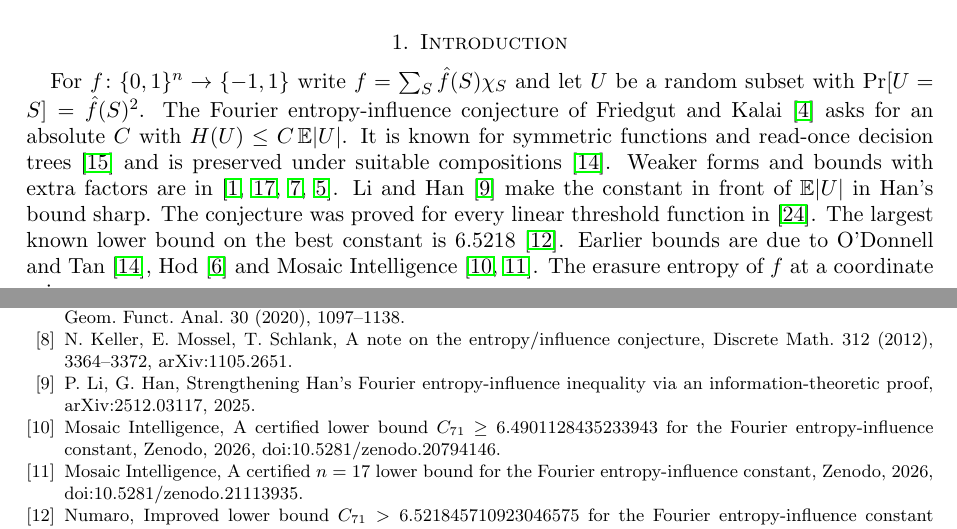
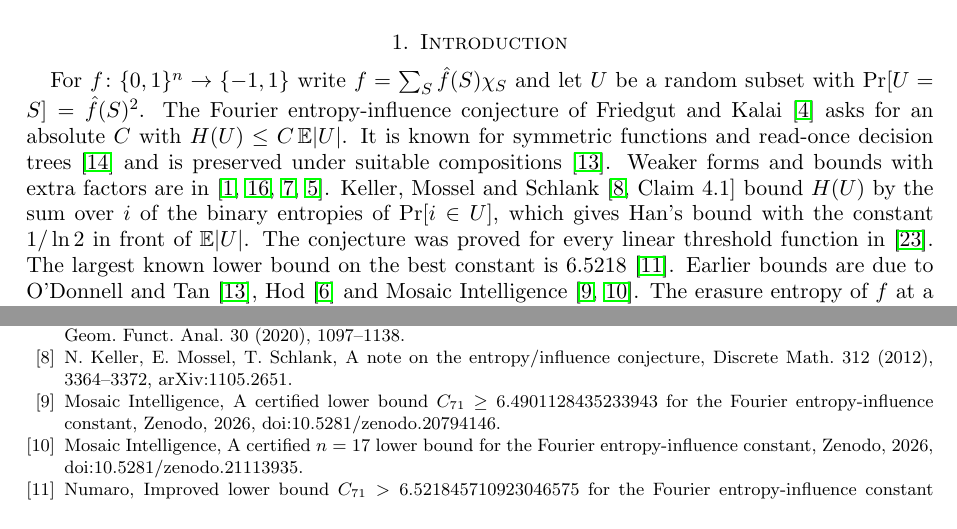
Before and after one commit to yspennstate/fei-forced-coordinate, a LaTeX paper (main.tex): two parts of pages 1 and 8 of 9, joined at a grey line, cut so that both start at the same text. Compiled offline with pdfLaTeX.

Commit message:
Cite Keller, Mossel and Schlank for the entropy bound [skip ci]
Co-Authored-By: Claude Opus 5.5 <noreply@anthropic.com>

```diff
--- a/main.tex
+++ b/main.tex
@@ -44,8 +44,8 @@ For $f\colon\{0,1\}^n\to\{-1,1\}$ write $f=\sum_S\hat f(S)\chi_S$ and let $U$ be
 $\Pr[U=S]=\hat f(S)^2$. The Fourier entropy-influence conjecture of Friedgut and Kalai~\cite{FK96} asks for an absolute
 $C$ with $H(U)\le C\,\E|U|$. It is known for symmetric functions and read-once decision trees~\cite{OWZ} and is
 preserved under suitable compositions~\cite{OT13}. Weaker forms and bounds with extra factors are
-in~\cite{CKLS,WWW,KKLMS,Han}. Li and Han~\cite{LH25} make the constant in front of $\E|U|$ in Han's bound
-sharp. The conjecture was proved for every linear threshold function in~\cite{ShmLTF}. The largest known lower bound
+in~\cite{CKLS,WWW,KKLMS,Han}. Keller, Mossel and Schlank~\cite[Claim~4.1]{KMS12} bound $H(U)$ by the sum over $i$ of the binary entropies of
+$\Pr[i\in U]$, which gives Han's bound with the constant $1/\ln 2$ in front of $\E|U|$. The conjecture was proved for every linear threshold function in~\cite{ShmLTF}. The largest known lower bound
 on the best constant is $6.5218$~\cite{Num26}. Earlier bounds are due to O'Donnell and Tan~\cite{OT13}, Hod~\cite{Hod}
 and Mosaic Intelligence~\cite{MI26a,MI26b}. The erasure entropy of $f$ at a coordinate $x$ is
 \[
@@ -442,8 +442,6 @@ arXiv:1711.00762, 2017.
 conjecture?, Geom. Funct. Anal. 30 (2020), 1097--1138.
 \bibitem{KMS12} N.~Keller, E.~Mossel, T.~Schlank, A note on the entropy/influence conjecture, Discrete Math. 312
 (2012), 3364--3372, arXiv:1105.2651.
-\bibitem{LH25} P.~Li, G.~Han, Strengthening Han's Fourier entropy-influence inequality via an
-information-theoretic proof, arXiv:2512.03117, 2025.
 \bibitem{MI26a} Mosaic Intelligence, A certified lower bound $C_{71}\ge 6.4901128435233943$ for the Fourier entropy-influence constant, Zenodo, 2026, doi:10.5281/zenodo.20794146.
 \bibitem{MI26b} Mosaic Intelligence, A certified $n=17$ lower bound for the Fourier entropy-influence constant, Zenodo, 2026, doi:10.5281/zenodo.21113935.
 \bibitem{Num26} Numaro, Improved lower bound $C_{71}>6.521845710923046575$ for the Fourier entropy-influence constant ($n=18$ explicit construction), certificate archive, Zenodo, 2026, doi:10.5281/zenodo.21497769.
```
Also changed, not shown: main.pdf.
